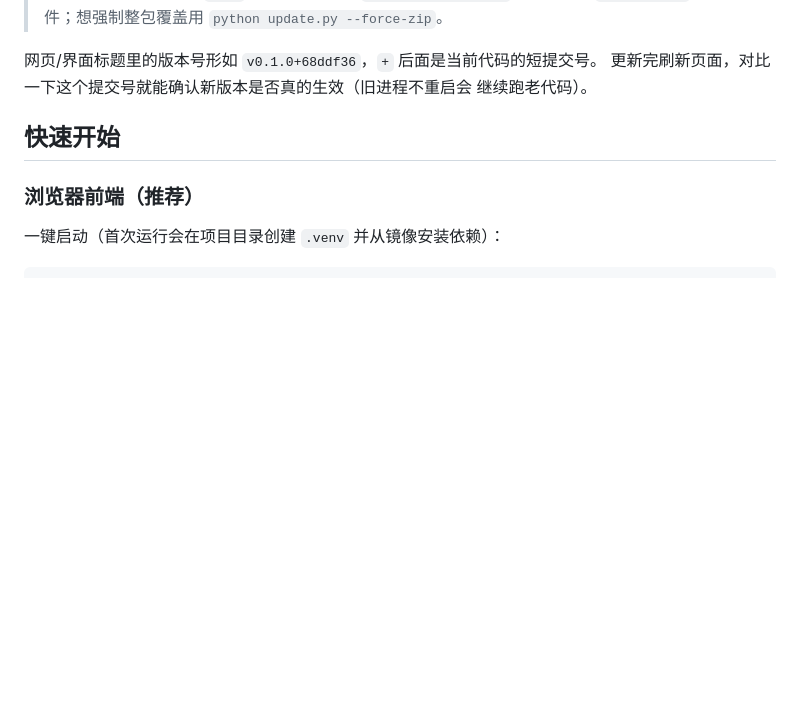
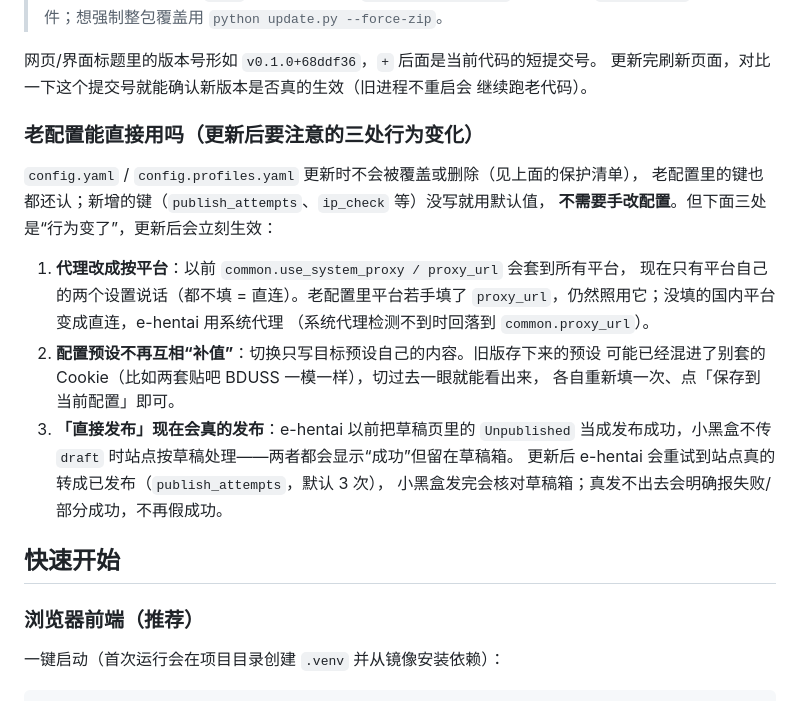
Before and after one commit to hakrelin/manga_uploader, a Markdown page: README.md, the part around the change. GitHub-like rendering; blank space fills up the shorter version.

Commit message:
docs: 更新说明补充“老配置更新后要注意的三处行为变化”
- 代理改为按平台（国内直连 / e站系统代理），common.* 只做兜底
- 配置预设不再互相补值，旧预设可能含重复 Cookie，需各自重存
- 「直接发布」现在会真的发布（E站重试 + 小黑盒核对草稿箱）

```diff
--- a/README.md
+++ b/README.md
@@ -89,6 +89,24 @@ python update.py --url https://ghfast.top/https://github.com/hakrelin/manga_uplo
 网页/界面标题里的版本号形如 `v0.1.0+68ddf36`，`+` 后面是当前代码的短提交号。
 更新完刷新页面，对比一下这个提交号就能确认新版本是否真的生效（旧进程不重启会
 继续跑老代码）。
+
+### 老配置能直接用吗（更新后要注意的三处行为变化）
+
+`config.yaml` / `config.profiles.yaml` 更新时不会被覆盖或删除（见上面的保护清单），
+老配置里的键也都还认；新增的键（`publish_attempts`、`ip_check` 等）没写就用默认值，
+**不需要手改配置**。但下面三处是“行为变了”，更新后会立刻生效：
+
+1. **代理改成按平台**：以前 `common.use_system_proxy / proxy_url` 会套到所有平台，
+   现在只有平台自己的两个设置说话（都不填 = 直连）。老配置里平台若手填了
+   `proxy_url`，仍然照用它；没填的国内平台变成直连，e-hentai 用系统代理
+   （系统代理检测不到时回落到 `common.proxy_url`）。
+2. **配置预设不再互相“补值”**：切换只写目标预设自己的内容。旧版存下来的预设
+   可能已经混进了别套的 Cookie（比如两套贴吧 BDUSS 一模一样），切过去一眼就能看出来，
+   各自重新填一次、点「保存到当前配置」即可。
+3. **「直接发布」现在会真的发布**：e-hentai 以前把草稿页里的 `Unpublished`
+   当成发布成功，小黑盒不传 `draft` 时站点按草稿处理——两者都会显示“成功”但留在草稿箱。
+   更新后 e-hentai 会重试到站点真的转成已发布（`publish_attempts`，默认 3 次），
+   小黑盒发完会核对草稿箱；真发不出去会明确报失败/部分成功，不再假成功。
 
 ## 快速开始
 
```
